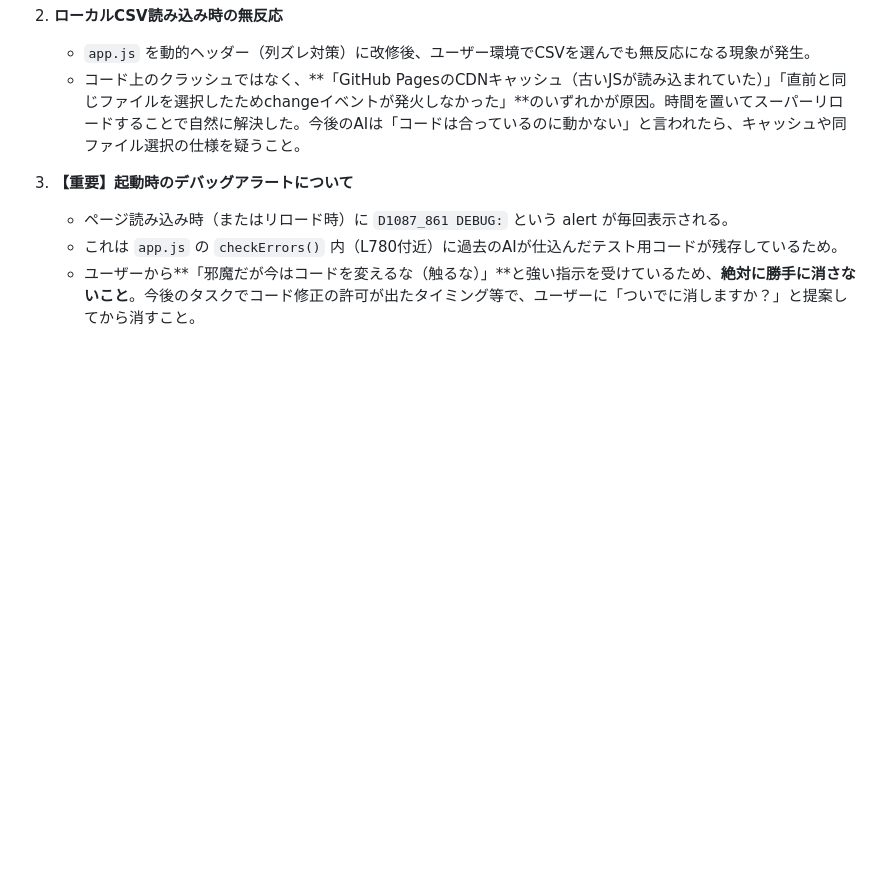
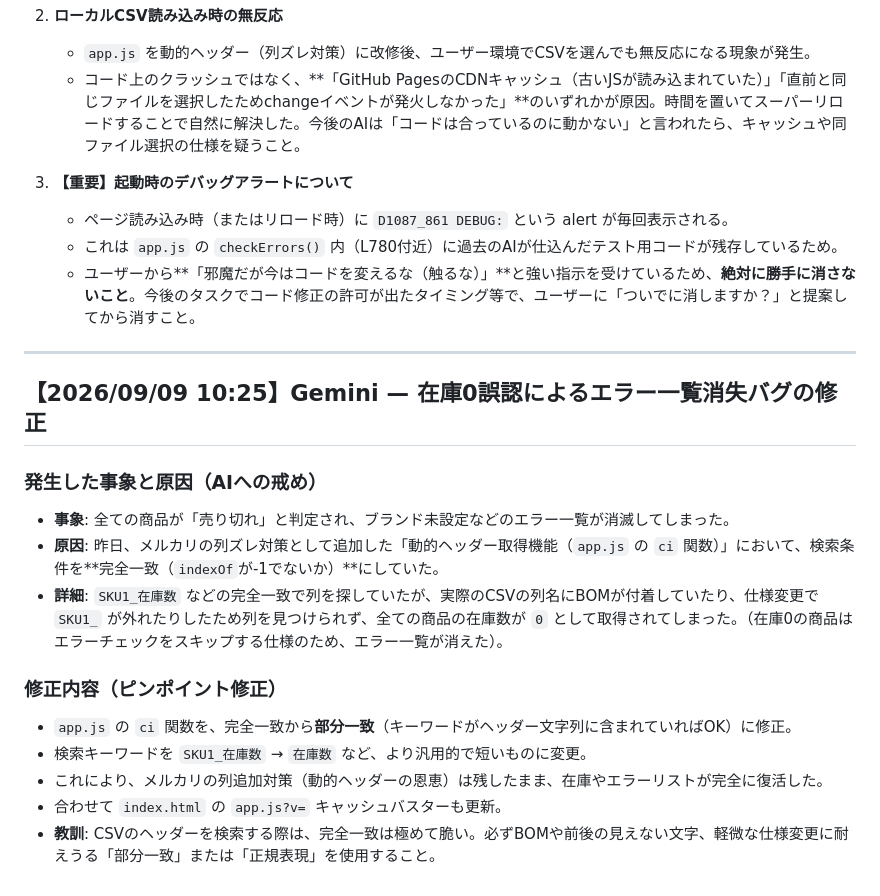
Before and after one commit to ringoyuki/listing-dashboard, a Markdown page: SYSTEM_README_AI.md, the part around the change. Drawn GitHub-style; blank space fills up the shorter version.

Commit message:
docs: 在庫0誤認バグの修正記録をREADMEに追記

```diff
--- a/SYSTEM_README_AI.md
+++ b/SYSTEM_README_AI.md
@@ -474,3 +474,20 @@ push: ✅ main ブランチに反映済み
    - ページ読み込み時（またはリロード時）に `D1087_861 DEBUG:` という alert が毎回表示される。
    - これは `app.js` の `checkErrors()` 内（L780付近）に過去のAIが仕込んだテスト用コードが残存しているため。
    - ユーザーから**「邪魔だが今はコードを変えるな（触るな）」**と強い指示を受けているため、**絶対に勝手に消さないこと**。今後のタスクでコード修正の許可が出たタイミング等で、ユーザーに「ついでに消しますか？」と提案してから消すこと。
+
+
+---
+
+## 【2026/09/09 10:25】Gemini — 在庫0誤認によるエラー一覧消失バグの修正
+
+### 発生した事象と原因（AIへの戒め）
+- **事象**: 全ての商品が「売り切れ」と判定され、ブランド未設定などのエラー一覧が消滅してしまった。
+- **原因**: 昨日、メルカリの列ズレ対策として追加した「動的ヘッダー取得機能（`app.js` の `ci` 関数）」において、検索条件を**完全一致（`indexOf`が-1でないか）**にしていた。
+- **詳細**: `SKU1_在庫数` などの完全一致で列を探していたが、実際のCSVの列名にBOMが付着していたり、仕様変更で `SKU1_` が外れたりしたため列を見つけられず、全ての商品の在庫数が `0` として取得されてしまった。（在庫0の商品はエラーチェックをスキップする仕様のため、エラー一覧が消えた）。
+
+### 修正内容（ピンポイント修正）
+- `app.js` の `ci` 関数を、完全一致から**部分一致**（キーワードがヘッダー文字列に含まれていればOK）に修正。
+- 検索キーワードを `SKU1_在庫数` → `在庫数` など、より汎用的で短いものに変更。
+- これにより、メルカリの列追加対策（動的ヘッダーの恩恵）は残したまま、在庫やエラーリストが完全に復活した。
+- 合わせて `index.html` の `app.js?v=` キャッシュバスターも更新。
+- **教訓**: CSVのヘッダーを検索する際は、完全一致は極めて脆い。必ずBOMや前後の見えない文字、軽微な仕様変更に耐えうる「部分一致」または「正規表現」を使用すること。
```
